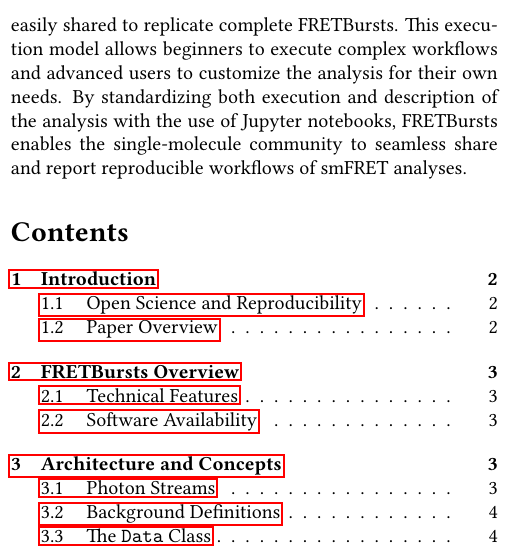
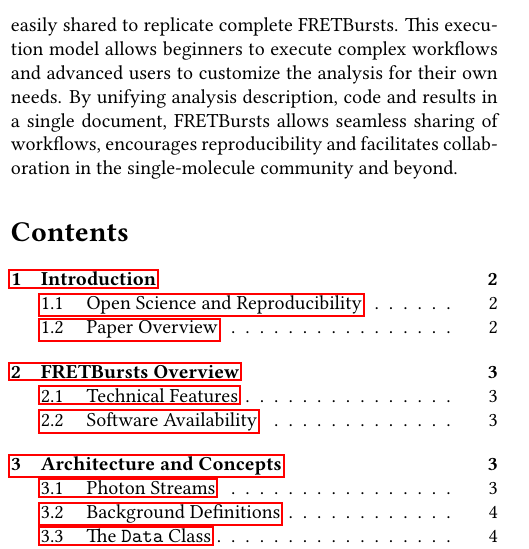
Before and after one commit to tritemio/fretbursts_paper, a LaTeX paper (main.tex, which reads Abstract.tex): part of one column of page 1 of 22, cut so that both start at the same text. Compiled offline with pdfLaTeX.

Commit message:
edited Abstract.tex

```diff
--- a/Abstract.tex
+++ b/Abstract.tex
@@ -38,7 +38,7 @@
 be easily shared to replicate complete FRETBursts.
 This execution model allows beginners to execute complex workflows
 and advanced users to customize the analysis for their own needs.
-By standardizing both execution and description of the analysis with
-the use of Jupyter notebooks, FRETBursts enables the single-molecule
-community to seamless share and report reproducible workflows of
-smFRET analyses.
+By unifying analysis description, code and results in a single document,
+FRETBursts allows seamless sharing of workflows, encourages
+reproducibility and facilitates collaboration in the
+single-molecule community and beyond.
```
